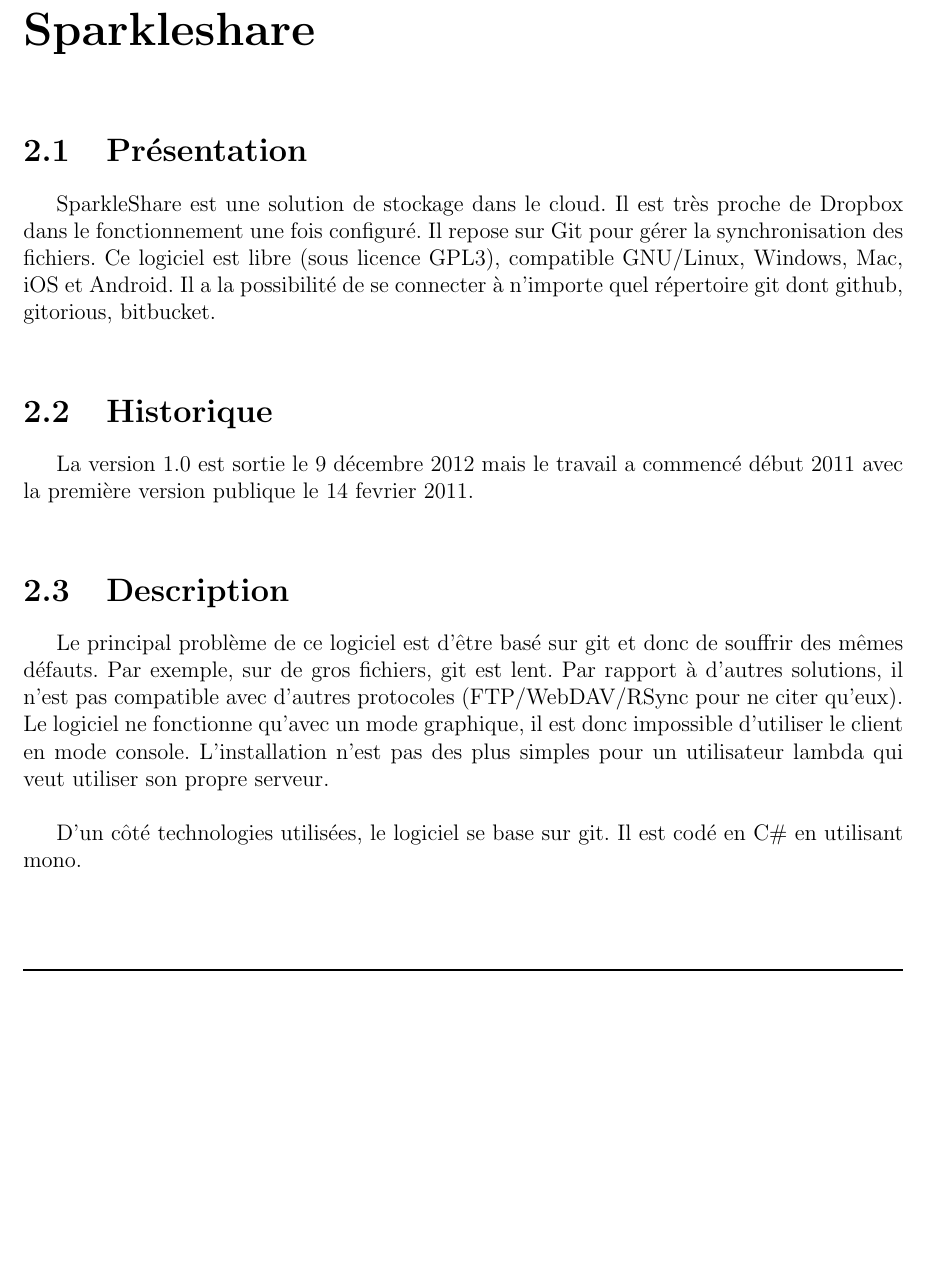
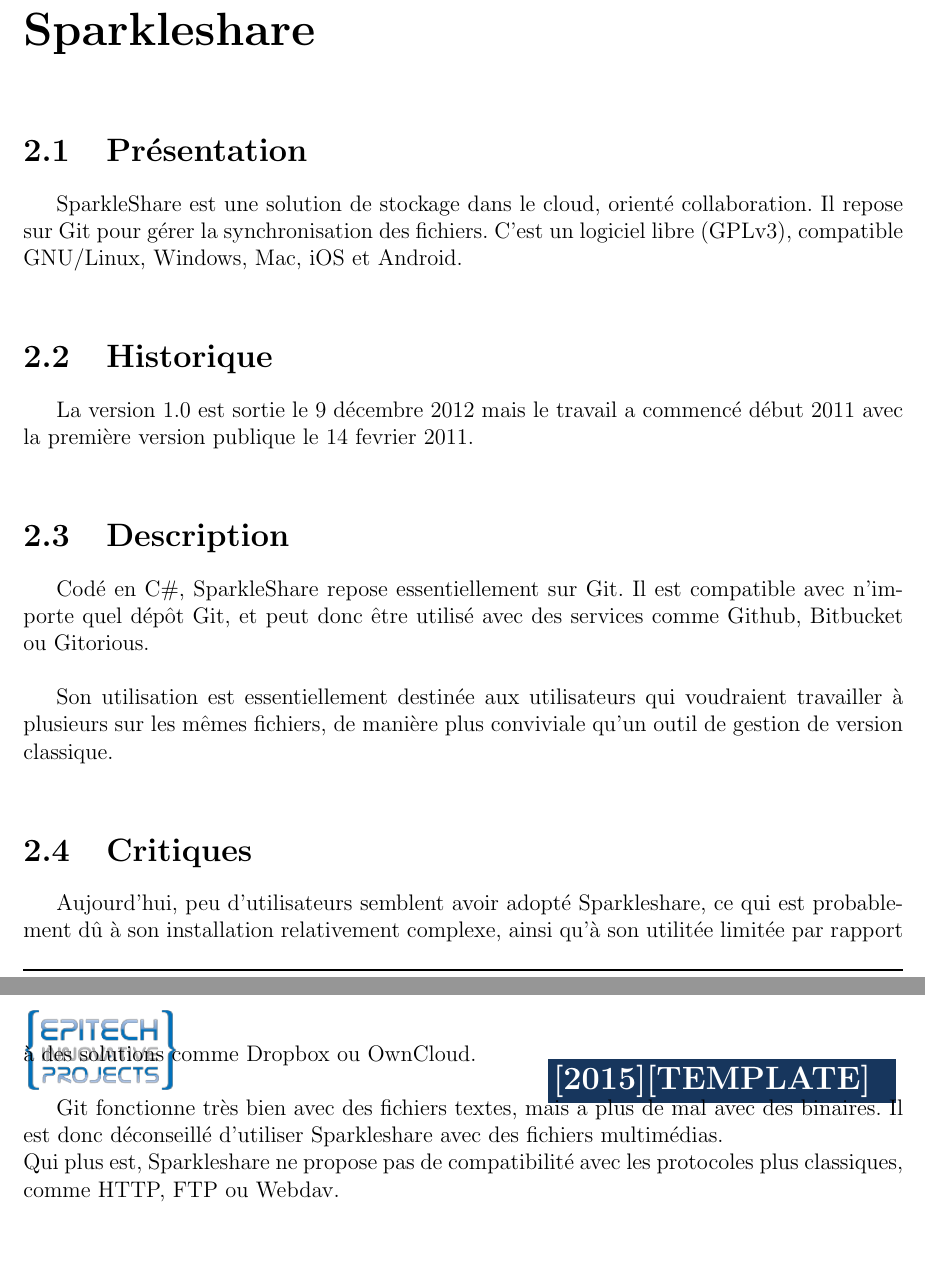
Before and after one commit to onitu/Epitech.EIP, a LaTeX document (LabEIP/Working/ede/ede.tex, which reads LabEIP/Working/ede/sparkleshare.tex): part of page 5 of 10 before the commit and two parts of pages 5 and 6 of 11 after it, the two joined at a grey line, cut so that both start at the same text, the shorter picture padded with empty space. Compiled offline with pdfLaTeX.

Commit message:
Réécriture de l'EDE de Sparkleshare

```diff
--- a/LabEIP/Working/ede/sparkleshare.tex
+++ b/LabEIP/Working/ede/sparkleshare.tex
@@ -1,12 +1,18 @@
 \chapter{Sparkleshare}
 \thispagestyle{EIP} % seems mandatory
 \section{Présentation}
-SparkleShare est une solution de stockage dans le cloud. Il est très proche de Dropbox dans le fonctionnement une fois configuré. Il repose sur Git pour gérer la synchronisation des fichiers. Ce logiciel est libre (sous licence GPL3), compatible GNU/Linux, Windows, Mac, iOS et Android. Il a la possibilité de se connecter à n'importe quel répertoire git dont github, gitorious, bitbucket.\\
+SparkleShare est une solution de stockage dans le cloud, orienté collaboration. Il repose sur Git pour gérer la synchronisation des fichiers. C'est un logiciel libre (GPLv3), compatible GNU/Linux, Windows, Mac, iOS et Android.\\
 
 \section{Historique}
 La version 1.0 est sortie le 9 décembre 2012 mais le travail a commencé début 2011 avec la première version publique le 14 fevrier 2011.\\
 
 \section{Description}
-Le principal problème de ce logiciel est d'être basé sur git et donc de souffrir des mêmes défauts. Par exemple, sur de gros fichiers, git est lent. Par rapport à d'autres solutions, il n'est pas compatible avec d'autres protocoles (FTP/WebDAV/RSync pour ne citer qu'eux). Le logiciel ne fonctionne qu'avec un mode graphique, il est donc impossible d'utiliser le client en mode console. L'installation n'est pas des plus simples pour un utilisateur lambda qui veut utiliser son propre serveur.\\
+Codé en C\#, SparkleShare repose essentiellement sur Git. Il est compatible avec n'importe quel dépôt Git, et peut donc être utilisé avec des services comme Github, Bitbucket ou Gitorious.\\
 
-D'un côté technologies utilisées, le logiciel se base sur git. Il est codé en C\# en utilisant mono.\\
+Son utilisation est essentiellement destinée aux utilisateurs qui voudraient travailler à plusieurs sur les mêmes fichiers, de manière plus conviviale qu'un outil de gestion de version classique.\\
+
+\section{Critiques}
+Aujourd'hui, peu d'utilisateurs semblent avoir adopté Sparkleshare, ce qui est probablement dû à son installation relativement complexe, ainsi qu'à son utilitée limitée par rapport à des solutions comme Dropbox ou OwnCloud.\\
+
+Git fonctionne très bien avec des fichiers textes, mais a plus de mal avec des binaires. Il est donc déconseillé d'utiliser Sparkleshare avec des fichiers multimédias.\\
+Qui plus est, Sparkleshare ne propose pas de compatibilité avec les protocoles plus classiques, comme HTTP, FTP ou Webdav.\\
```
